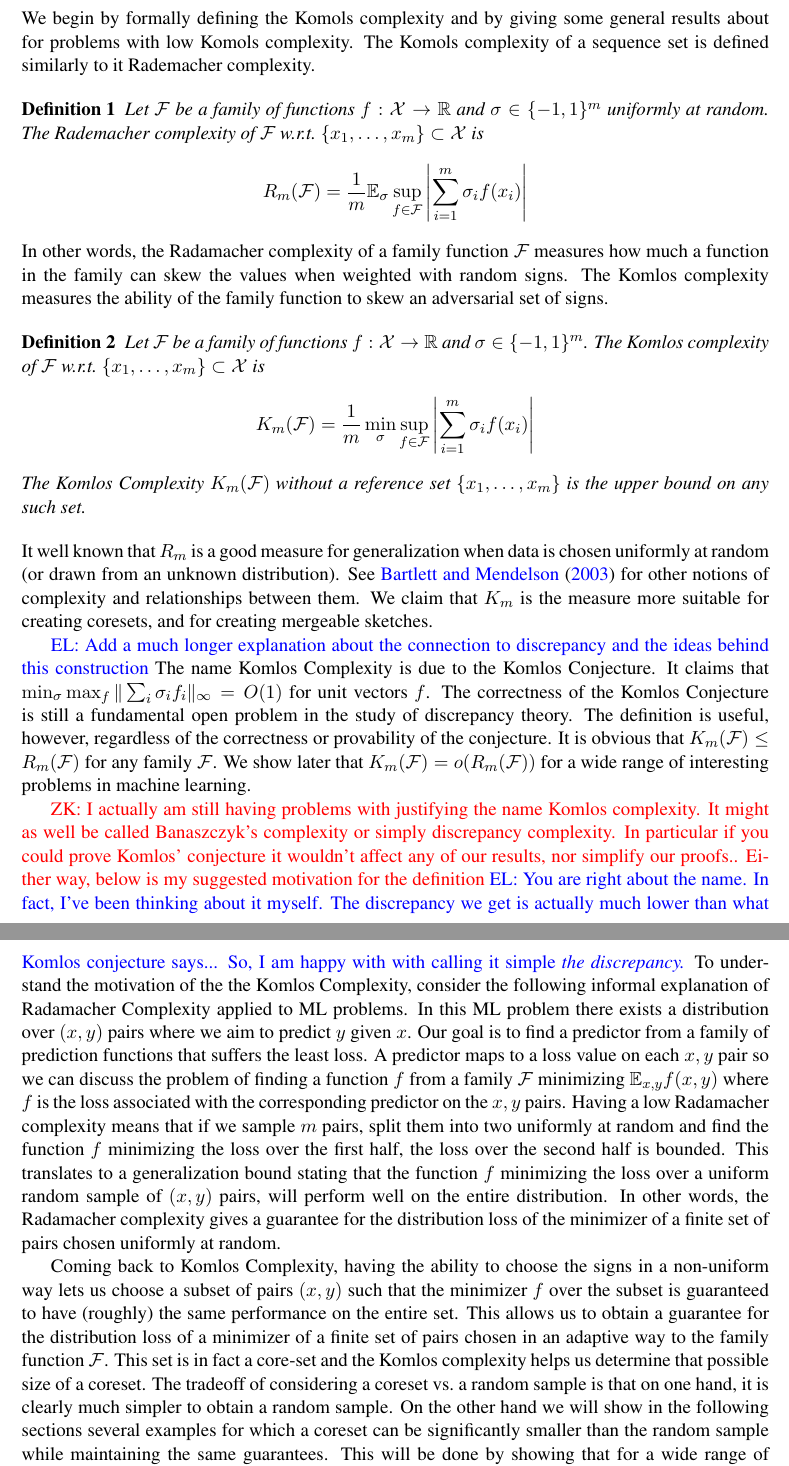
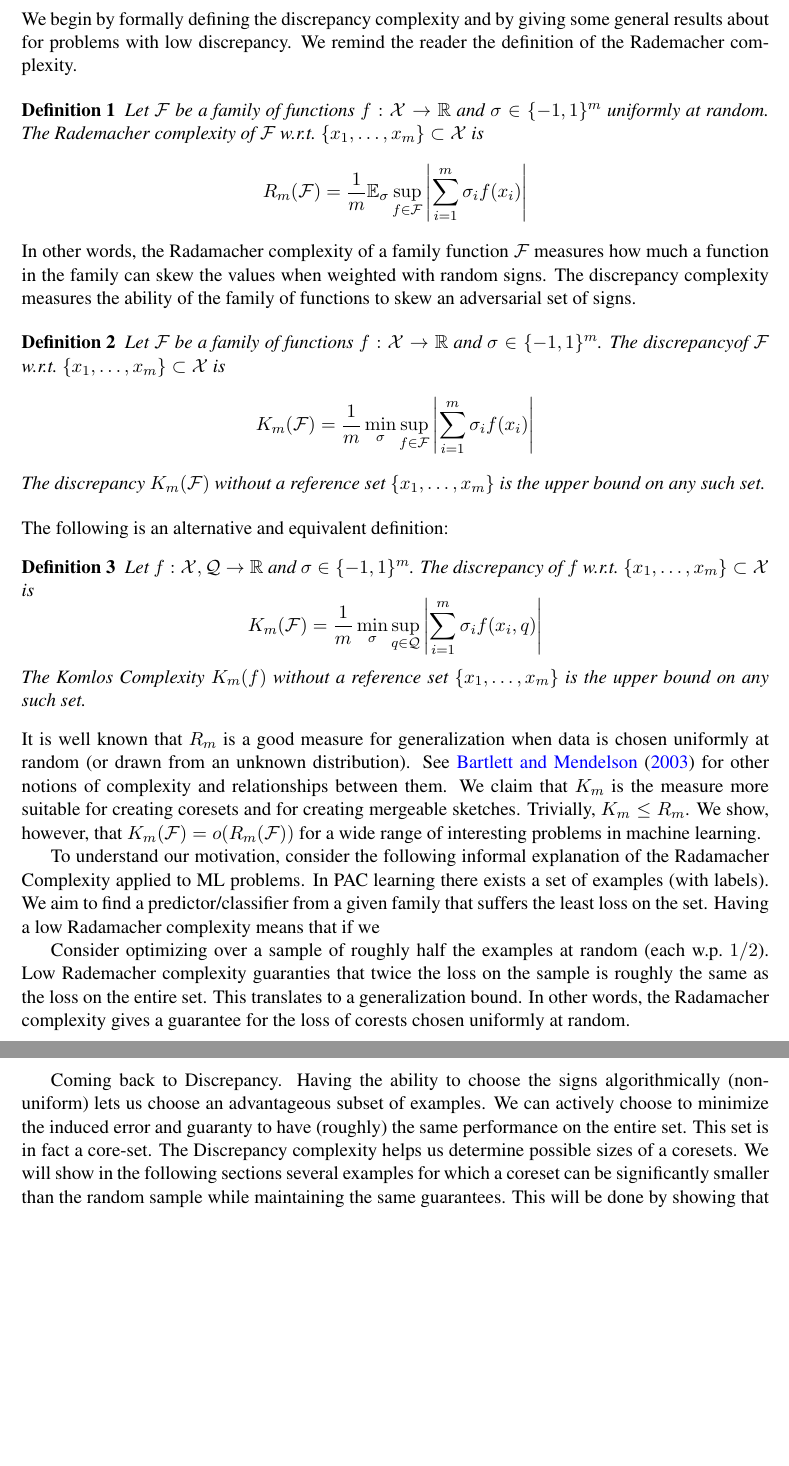
Before and after one commit to zkarnin/density_sketch, a LaTeX document (komlos.tex): two parts of pages 3 and 4 of 16 before the commit and two parts of pages 2 and 3 of 15 after it, joined at a grey line, cut so that both start at the same text, the shorter picture padded with empty space. Compiled offline with pdfLaTeX.

Commit message:
intro edits

```diff
--- a/komlos.tex
+++ b/komlos.tex
@@ -138,4 +113,5 @@ $\frac{1}{n} \sum_i K(x_i,q) = \frac{1}{m} \sum_i w_i K(z_i,q) \pm \eps$. For th
-We begin by formally defining the Komols complexity and by giving some general results about for problems with low Komols complexity. The Komols complexity of a sequence set is defined similarly to it Rademacher complexity.
+\section{Discrepancy of a Function Class}
+We begin by formally defining the discrepancy complexity and by giving some general results about for problems with low discrepancy. We remind the reader the definition of the Rademacher complexity.
 
 \begin{definition}
 Let $\F$ be a family of functions $f:\X\rightarrow\R$ and $\sigma \in \{-1,1\}^m$ uniformly at random.
@@ -145,30 +121,44 @@ R_m(\F) =  \frac{1}{m}\E_{\sigma} \sup_{f \in \F}  \left| \sum_{i=1}^{m}\sigma_i
 \]
 \end{definition}
 %
-In other words, the Radamacher complexity of a family function $\F$ measures how much a function in the family can skew the values when weighted with random signs. The Komlos complexity measures the ability of the family function to skew an adversarial set of signs.
+In other words, the Radamacher complexity of a family function $\F$ measures how much a function in the family can skew the values when weighted with random signs. The discrepancy complexity measures the ability of the family of functions to skew an adversarial set of signs.
 
 \begin{definition}
 Let $\F$ be a family of functions $f:\X\rightarrow\R$ and $\sigma \in \{-1,1\}^m$.
-The Komlos complexity of $\F$ w.r.t.\ $\{x_1,\ldots,x_m\} \subset \X$ is
+The discrepancyof $\F$ w.r.t.\ $\{x_1,\ldots,x_m\} \subset \X$ is
 \[
 K_m(\F) =  \frac{1}{m}\min_{\sigma} \sup_{f \in \F}  \left|\sum_{i=1}^{m}\sigma_i f(x_i)\right|
 \]
-The Komlos Complexity $K_m(\F)$ without a reference set $\{x_1,\ldots,x_m\}$ is the upper bound on any such set.
+The discrepancy $K_m(\F)$ without a reference set $\{x_1,\ldots,x_m\}$ is the upper bound on any such set.
+\end{definition}
+The following is an alternative and equivalent definition:
+\begin{definition}
+Let $f:\X,\Q\rightarrow\R$ and $\sigma \in \{-1,1\}^m$.
+The discrepancy of $f$ w.r.t.\ $\{x_1,\ldots,x_m\} \subset \X$ is
+\[
+K_m(\F) =  \frac{1}{m}\min_{\sigma} \sup_{q \in \Q}  \left|\sum_{i=1}^{m}\sigma_i f(x_i,q)\right|
+\]
+The Komlos Complexity $K_m(f)$ without a reference set $\{x_1,\ldots,x_m\}$ is the upper bound on any such set.
 \end{definition}
 
-
-\noindent It well known that $R_m$ is a good measure for generalization when data is chosen uniformly at random (or drawn from an unknown distribution). See \cite{Bartlett:2003:RGC:944919.944944} for other notions of complexity and relationships between them. We claim that $K_m$ is the measure more suitable for creating coresets, and for creating mergeable sketches.
+\noindent It is well known that $R_m$ is a good measure for generalization when data is chosen uniformly at random (or drawn from an unknown distribution). See \cite{Bartlett:2003:RGC:944919.944944} for other notions of complexity and relationships between them. We claim that $K_m$ is the measure more suitable for creating coresets and for creating mergeable sketches.
+Trivially,  $K_m \le R_m$. We show, however, that $K_m(\F) = o(R_m(\F))$ for a wide range of interesting problems in machine learning.
 
 
-\el{Add a much longer explanation about the connection to discrepancy and the ideas behind this construction} The name Komlos Complexity is due to the Komlos Conjecture. It claims that $\min_\sigma \max_f \|\sum_i \sigma_i f_i\|_\infty = O(1)$ for unit vectors $f$. The correctness of the Komlos Conjecture is still a fundamental open problem in the study of discrepancy theory.  The definition is useful, however, regardless of the correctness or provability of the conjecture.
-It is obvious that  $K_m(\F) \le R_m(\F)$ for any family $\F$. We show later that $K_m(\F) = o(R_m(\F))$ for a wide range of interesting problems in machine learning.
+To understand our motivation, consider the following informal explanation of the Radamacher Complexity applied to ML problems.
+In PAC learning there exists a set of examples (with labels).
+We aim to find a predictor/classifier from a given family that suffers the least loss on the set.
+Having a low Radamacher complexity means that if we
 
- \zk{I actually am still having problems with justifying the name Komlos complexity. It might as well be called Banaszczyk's complexity or simply discrepancy complexity. In particular if you could prove Komlos' conjecture it wouldn't affect any of our results, nor simplify our proofs.. Either way, below is my suggested motivation for the definition}
- \el{You are right about the name. In fact, I've been thinking about it myself. The discrepancy we get is actually much lower than what Komlos conjecture says... So, I am happy with with calling it simple \it{the discrepancy.}}
-To understand the motivation of the the Komlos Complexity, consider the following informal explanation of Radamacher Complexity applied to ML problems. In this ML problem there exists a distribution over $(x,y)$ pairs where we aim to predict $y$ given $x$. Our goal is to find a predictor from a family of prediction functions that suffers the least loss. A predictor maps to a loss value on each $x,y$ pair so we can discuss the problem of finding a function $f$ from a family $\F$ minimizing $\E_{x,y} f(x,y)$ where $f$ is the loss associated with the corresponding predictor on the $x,y$ pairs. Having a low Radamacher complexity means that if we sample $m$ pairs, split them into two uniformly at random and find the function $f$ minimizing the loss over the first half, the loss over the second half is bounded. This translates to a generalization bound stating that the function $f$ minimizing the loss over a uniform random sample of $(x,y)$ pairs, will perform well on the entire distribution. In other words, the Radamacher complexity gives a guarantee for the distribution loss of the minimizer of a finite set of pairs chosen uniformly at random.
+Consider optimizing over a sample of roughly half the examples at random (each w.p.\ $1/2$).
+Low Rademacher complexity guaranties that twice the loss on the sample is roughly the same as the loss on the entire set.
+This translates to a generalization bound.
+In other words, the Radamacher complexity gives a guarantee for the loss of corests chosen uniformly at random.
 
-Coming back to Komlos Complexity, having the ability to choose the signs in a non-uniform way lets us choose a subset of pairs $(x,y)$ such that the minimizer $f$ over the subset is guaranteed to have (roughly) the same performance on the entire set. This allows us to obtain a guarantee for the distribution loss of a minimizer of a finite set of pairs chosen in an adaptive way to the family function $\F$. This set is in fact a core-set and the Komlos complexity helps us determine that possible size of a coreset. The tradeoff of considering a coreset vs.\ a random sample is that on one hand, it is clearly much simpler to obtain a random sample. On the other hand we will show in the following sections several examples for which a coreset can be significantly smaller than the random sample while maintaining the same guarantees. This will be done by showing that for a wide range of interesting problems in machine learning $K_m(\F) = o(R_m(\F))$.
-\el{I like this explanation, I'm just not sure why it talks about pairs...}
+Coming back to Discrepancy. Having the ability to choose the signs algorithmically (non-uniform) lets us choose an advantageous subset of examples.
+We can actively choose to minimize the induced error and guaranty to have (roughly) the same performance on the entire set.
+This set is in fact a core-set. The Discrepancy complexity helps us determine possible sizes of a coresets.
+We will show in the following sections several examples for which a coreset can be significantly smaller than the random sample while maintaining the same guarantees. This will be done by showing that for a wide range of interesting problems in machine learning $K_m(\F) = o(R_m(\F))$.
 
 \subsection{General Framework for Coresets}
 
```
Also changed, not shown: komlos.tex (73 more changed lines).
